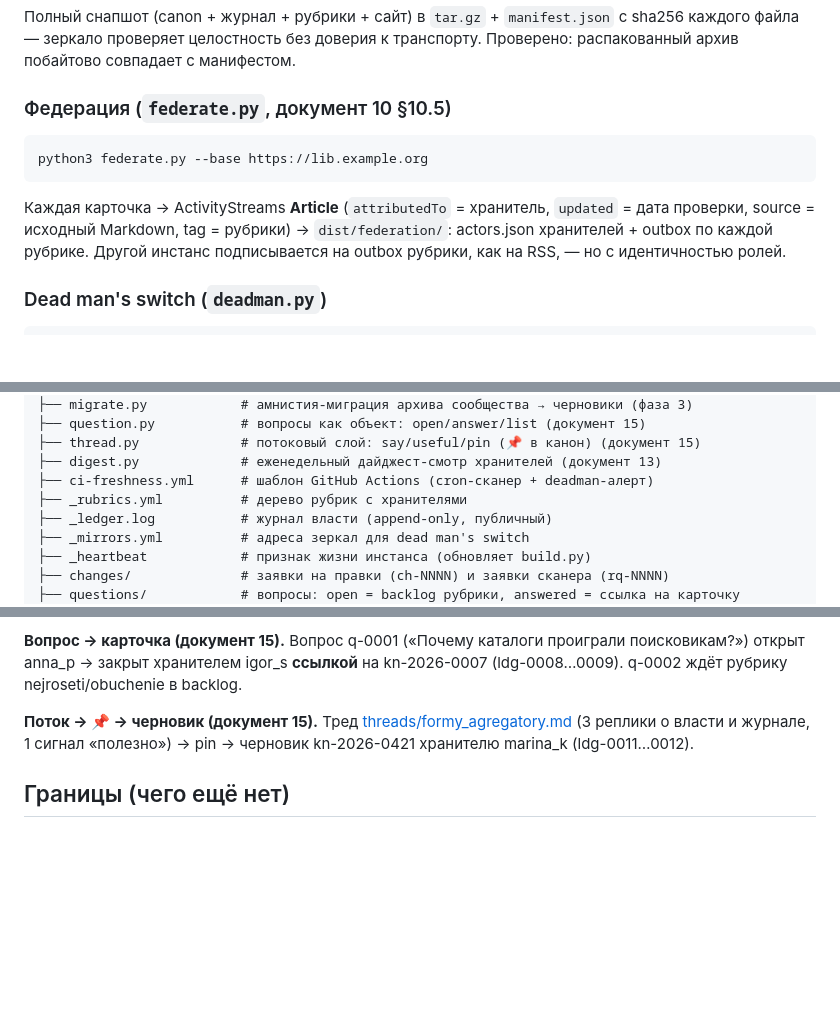
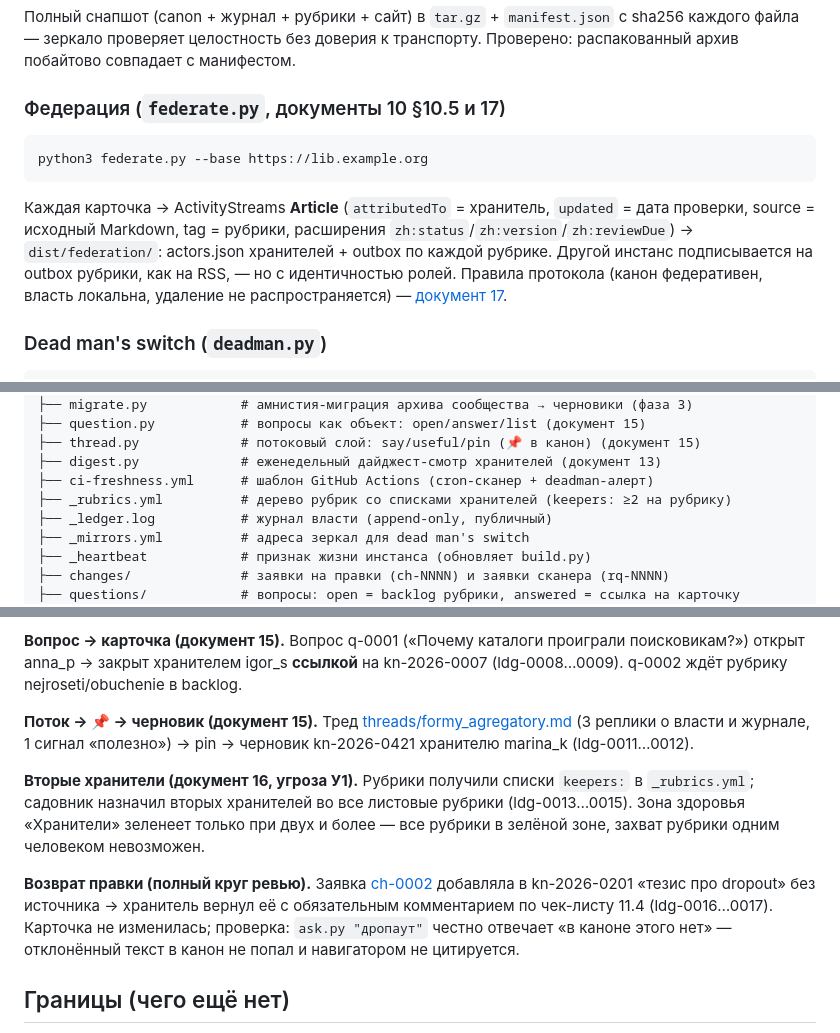
Before and after one commit to svend4/info90, a Markdown page: prototype/README.md, 3 parts joined by grey strips. Drawn GitHub-style; blank space fills up the shorter version.

Commit message:
README: сценарии ch-0002 (return) и вторых хранителей, документ 17, журнал 17 событий, зелёные зоны

````diff
--- a/prototype/README.md
+++ b/prototype/README.md
@@ -84,16 +84,19 @@ python3 export.py --out /path/to/mirror
 с sha256 каждого файла — зеркало проверяет целостность без доверия к транспорту.
 Проверено: распакованный архив побайтово совпадает с манифестом.
 
-### Федерация (`federate.py`, документ 10 §10.5)
+### Федерация (`federate.py`, документы 10 §10.5 и 17)
 
 ```bash
 python3 federate.py --base https://lib.example.org
 ```
 
 Каждая карточка → ActivityStreams **Article** (`attributedTo` = хранитель,
-`updated` = дата проверки, source = исходный Markdown, tag = рубрики) →
+`updated` = дата проверки, source = исходный Markdown, tag = рубрики,
+расширения `zh:status`/`zh:version`/`zh:reviewDue`) →
 `dist/federation/`: actors.json хранителей + outbox по каждой рубрике.
 Другой инстанс подписывается на outbox рубрики, как на RSS, — но с идентичностью ролей.
+Правила протокола (канон федеративен, власть локальна, удаление не распространяется) —
+[документ 17](../zhivaya-biblioteka/17-protokol-federacii.md).
 
 ### Dead man's switch (`deadman.py`)
 
@@ -174,7 +177,7 @@ prototype/
 ├── thread.py             # потоковый слой: say/useful/pin (📌 в канон) (документ 15)
 ├── digest.py             # еженедельный дайджест-смотр хранителей (документ 13)
 ├── ci-freshness.yml      # шаблон GitHub Actions (cron-сканер + deadman-алерт)
-├── _rubrics.yml          # дерево рубрик с хранителями
+├── _rubrics.yml          # дерево рубрик со списками хранителей (keepers: ≥2 на рубрику)
 ├── _ledger.log           # журнал власти (append-only, публичный)
 ├── _mirrors.yml          # адреса зеркал для dead man's switch
 ├── _heartbeat            # признак жизни инстанса (обновляет build.py)
@@ -235,6 +240,17 @@ prototype/
 (3 реплики о власти и журнале, 1 сигнал «полезно») → pin → черновик kn-2026-0421
 хранителю marina_k (ldg-0011…0012).
 
+**Вторые хранители (документ 16, угроза У1).** Рубрики получили списки `keepers:`
+в `_rubrics.yml`; садовник назначил вторых хранителей во все листовые рубрики
+(ldg-0013…0015). Зона здоровья «Хранители» зеленеет только при двух и более —
+все рубрики в зелёной зоне, захват рубрики одним человеком невозможен.
+
+**Возврат правки (полный круг ревью).** Заявка [ch-0002](changes/ch-0002.md)
+добавляла в kn-2026-0201 «тезис про dropout» без источника → хранитель вернул её
+с обязательным комментарием по чек-листу 11.4 (ldg-0016…0017). Карточка не изменилась;
+проверка: `ask.py "дропаут"` честно отвечает «в каноне этого нет» — отклонённый
+текст в канон не попал и навигатором не цитируется.
+
 ## Границы (чего ещё нет)
 
 - Всё взаимодействие — CLI и файлы, не веб-формы (веб-обёртка — следующий шаг).
````
Also changed, not shown: other parts of prototype/README.md (+2 -0 lines), README.md (+5 -3 lines).
